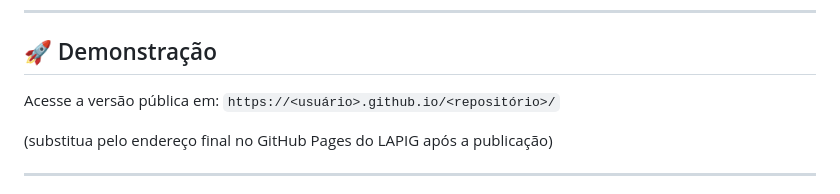
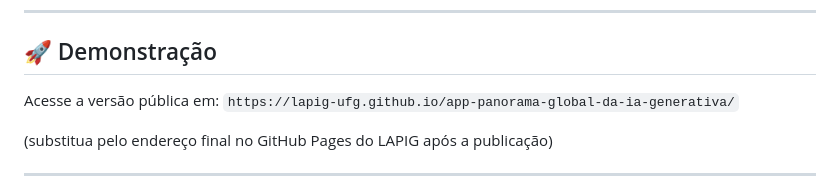
Before and after one commit to lapig-ufg/app-panorama-global-da-ia-generativa, a Markdown page: README.md, the part around the change. Rendered like a GitHub page.

```diff
--- a/README.md
+++ b/README.md
@@ -8,7 +8,7 @@ Iniciativa do **Laboratório de Processamento de Imagens e Geoinformação — L
 
 ## 🚀 Demonstração
 
-Acesse a versão pública em: `https://<usuário>.github.io/<repositório>/`
+Acesse a versão pública em: `https://lapig-ufg.github.io/app-panorama-global-da-ia-generativa/`
 
 (substitua pelo endereço final no GitHub Pages do LAPIG após a publicação)
 
```
